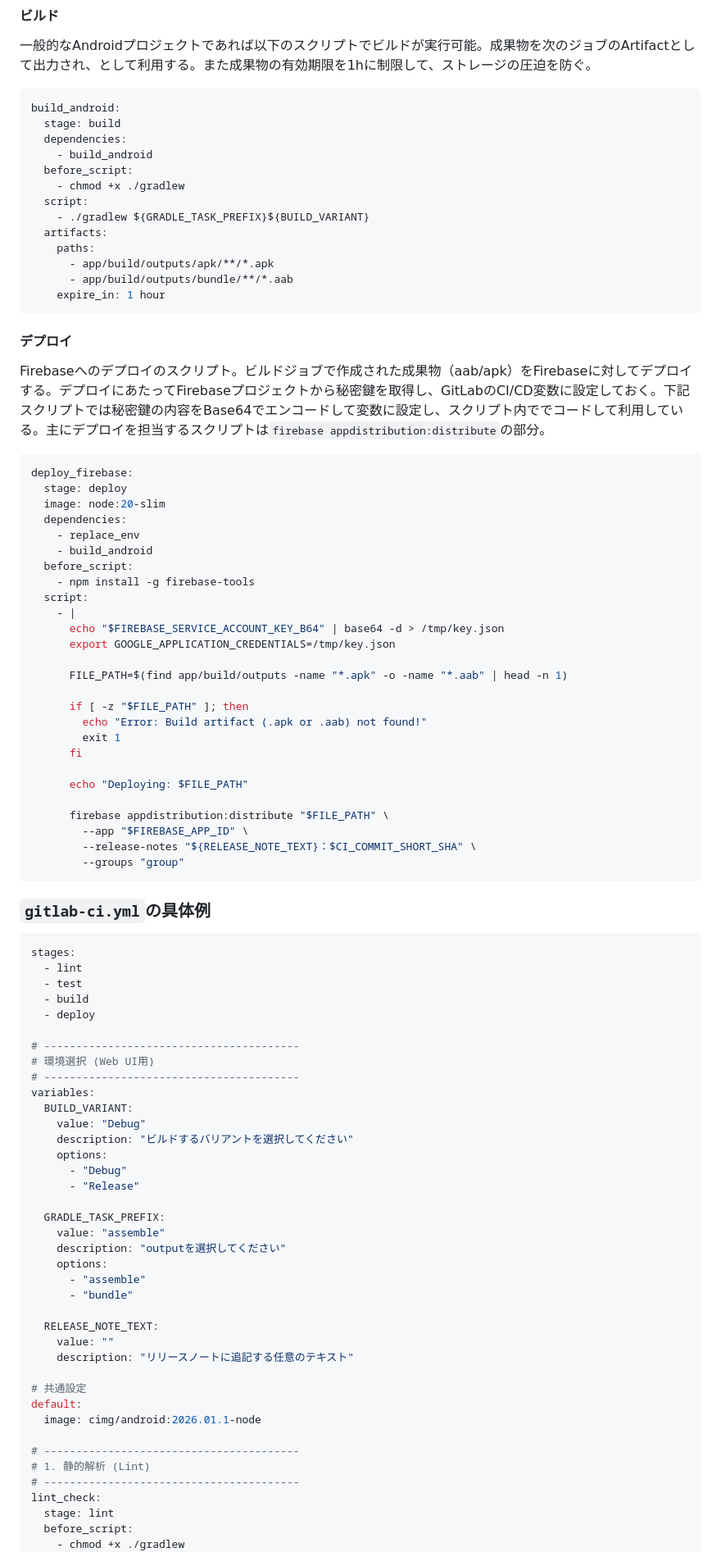
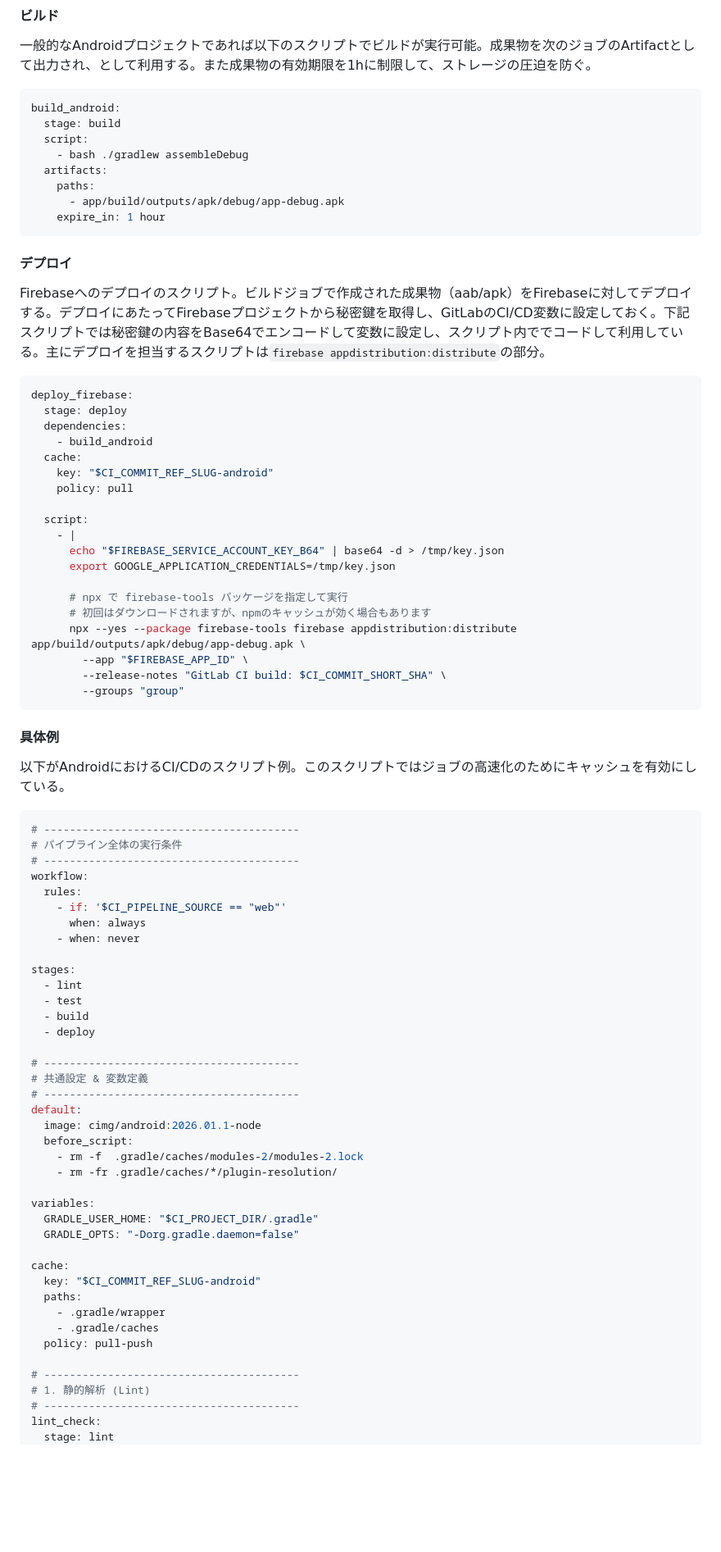
Before and after one commit to kazuki-0724/learning, a Markdown page: Android_CICD-Manual.md, the part around one of its changes. Shown at 82% size. GitHub-like rendering; blank space fills up the shorter version.

Commit message:
AndroidのCICDについて加筆修正

````diff
--- a/Android_CICD-Manual.md
+++ b/Android_CICD-Manual.md
@@ -165,16 +177,11 @@ unit_test:
 ```yml
 build_android:
   stage: build
-  dependencies:
-    - build_android
-  before_script:
-    - chmod +x ./gradlew
   script:
-    - ./gradlew ${GRADLE_TASK_PREFIX}${BUILD_VARIANT}
+    - bash ./gradlew assembleDebug
   artifacts:
     paths:
-      - app/build/outputs/apk/**/*.apk
-      - app/build/outputs/bundle/**/*.aab
+      - app/build/outputs/apk/debug/app-debug.apk
     expire_in: 1 hour
 ```
 
@@ -185,29 +192,22 @@ Firebaseへのデプロイのスクリプト。ビルドジョブで作成され
 ```yml
 deploy_firebase:
   stage: deploy
-  image: node:20-slim
   dependencies:
-    - replace_env
     - build_android
-  before_script:
-    - npm install -g firebase-tools
+  cache:
+    key: "$CI_COMMIT_REF_SLUG-android"
+    policy: pull
+
   script:
     - |
       echo "$FIREBASE_SERVICE_ACCOUNT_KEY_B64" | base64 -d > /tmp/key.json
       export GOOGLE_APPLICATION_CREDENTIALS=/tmp/key.json
 
-      FILE_PATH=$(find app/build/outputs -name "*.apk" -o -name "*.aab" | head -n 1)
-
-      if [ -z "$FILE_PATH" ]; then
-        echo "Error: Build artifact (.apk or .aab) not found!"
-        exit 1
-      fi
-
-      echo "Deploying: $FILE_PATH"
-
-      firebase appdistribution:distribute "$FILE_PATH" \
+      # npx で firebase-tools パッケージを指定して実行
+      # 初回はダウンロードされますが、npmのキャッシュが効く場合もあります
+      npx --yes --package firebase-tools firebase appdistribution:distribute app/build/outputs/apk/debug/app-debug.apk \
         --app "$FIREBASE_APP_ID" \
-        --release-notes "${RELEASE_NOTE_TEXT}：$CI_COMMIT_SHORT_SHA" \
+        --release-notes "GitLab CI build: $CI_COMMIT_SHORT_SHA" \
         --groups "group"
 ```
 
@@ -217,9 +217,21 @@ deploy_firebase:
 
 
 
-### `gitlab-ci.yml`の具体例
+#### 具体例
+
+以下がAndroidにおけるCI/CDのスクリプト例。このスクリプトではジョブの高速化のためにキャッシュを有効にしている。
+
 
 ```yml
+# ----------------------------------------
+# パイプライン全体の実行条件
+# ----------------------------------------
+workflow:
+  rules:
+    - if: '$CI_PIPELINE_SOURCE == "web"'
+      when: always
+    - when: never
+
 stages:
   - lint
   - test
@@ -227,36 +239,28 @@ stages:
   - deploy
 
 # ----------------------------------------
-# 環境選択 (Web UI用)
+# 共通設定 & 変数定義
 # ----------------------------------------
-variables:
-  BUILD_VARIANT:
-    value: "Debug"
-    description: "ビルドするバリアントを選択してください"
-    options:
-      - "Debug"
-      - "Release"
-
-  GRADLE_TASK_PREFIX:
-    value: "assemble"
-    description: "outputを選択してください"
-    options:
-      - "assemble"
-      - "bundle"
-
-  RELEASE_NOTE_TEXT:
-    value: ""
-    description: "リリースノートに追記する任意のテキスト"
-
-# 共通設定
 default:
   image: cimg/android:2026.01.1-node
+  before_script:
+    - rm -f  .gradle/caches/modules-2/modules-2.lock
+    - rm -fr .gradle/caches/*/plugin-resolution/
+
+variables:
+  GRADLE_USER_HOME: "$CI_PROJECT_DIR/.gradle"
+  GRADLE_OPTS: "-Dorg.gradle.daemon=false"
+
+cache:
+  key: "$CI_COMMIT_REF_SLUG-android"
+  paths:
+    - .gradle/wrapper
+    - .gradle/caches
+  policy: pull-push
 
 # ----------------------------------------
 # 1. 静的解析 (Lint)
 # ----------------------------------------
 lint_check:
   stage: lint
-  before_script:
-    - chmod +x ./gradlew
   script:
````
Also changed, not shown: other parts of Android_CICD-Manual.md (+67 -88 lines).
